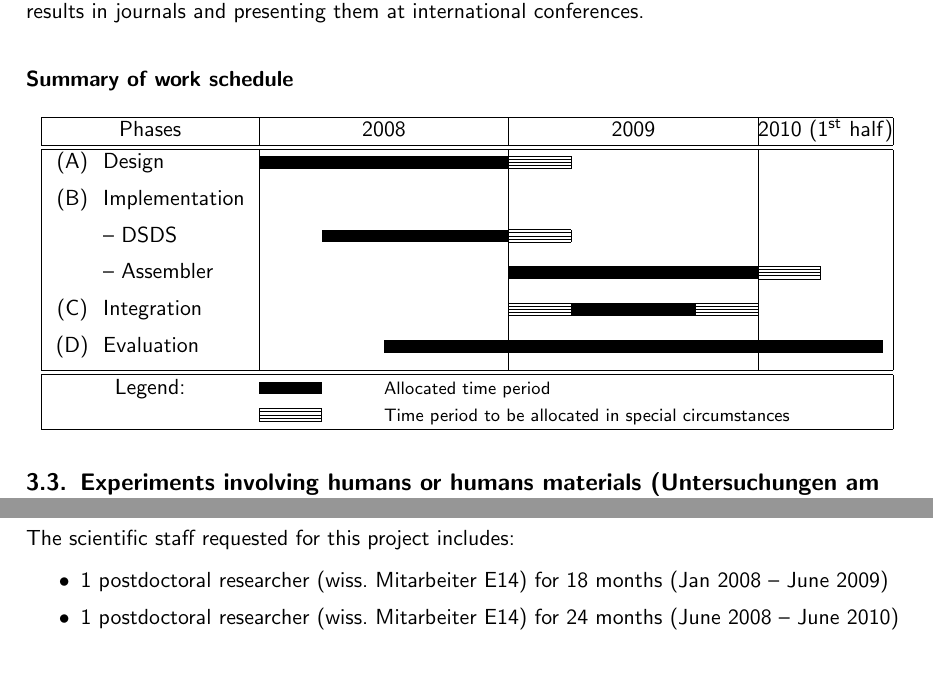
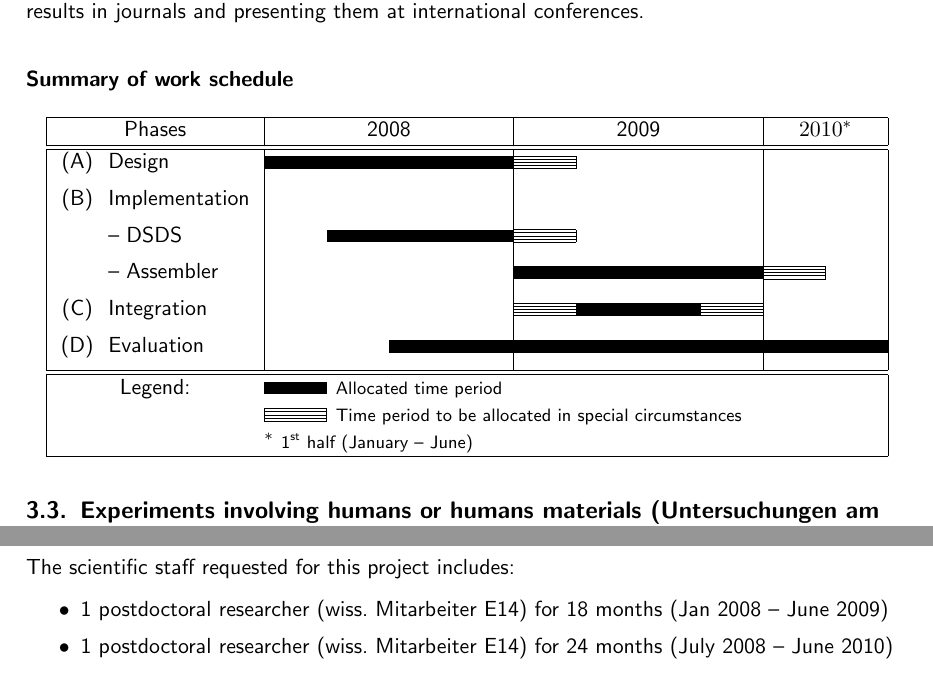
Before and after one commit to scarvalhojr/dfg2007, a LaTeX document (src/proposal.tex): two parts of page 11 of 19, joined at a grey line, cut so that both start at the same text. Compiled offline with pdfLaTeX; the source files are stored in an older character set and shown here as Unicode.

Commit message:
Sergio: changes to summary of schedule table; fixed starting date of second postdoc

```diff
--- a/src/proposal.tex
+++ b/src/proposal.tex
@@ -593,7 +593,7 @@ presenting them at international conferences.
 \multicolumn{2}{|c|}{Phases}
   & \multicolumn{1}{|c|}{2008}
     & \multicolumn{1}{|c|}{2009}
-      & \multicolumn{1}{|c|}{2010 (\nth{1} half)}\\
+      & \multicolumn{1}{|c|}{$2010^{\ast}$}\\
 \hline
 \hline
 (A) & Design
@@ -619,8 +619,10 @@ presenting them at international conferences.
       & \boxone\boxone \\[1ex]
 \hline
 \hline
-\multicolumn{2}{|c}{Legend:} & \multicolumn{3}{l|}{\footnotesize \boxone\nobox Allocated time period} \\
-\multicolumn{2}{|c}{}        & \multicolumn{3}{l|}{\footnotesize \boxtwo\nobox Time period to be allocated in special circumstances} \\
+\multicolumn{2}{|c}{Legend:} & \multicolumn{3}{l|}{\footnotesize \boxone \, Allocated time period} \\
+\multicolumn{2}{|c}{}        & \multicolumn{3}{l|}{\footnotesize \boxtwo \, Time period to be allocated in special circumstances} \\
+\multicolumn{2}{|c}{}        & \multicolumn{3}{l|}{$^{\ast}$ {\footnotesize \nth{1} half (January -- June)}} \\
+
 \hline
 \end{tabular}
 \end{center}
@@ -657,7 +659,7 @@ The scientific staff requested for this project includes:
 \item 1 postdoctoral researcher (wiss.\ Mitarbeiter E14)
         for 18 months (Jan 2008 -- June 2009)
 \item 1 postdoctoral researcher (wiss.\ Mitarbeiter E14)
-        for 24 months (June 2008 -- June 2010)
+        for 24 months (July 2008 -- June 2010)
 \item 2 programmers (stud.\ Hilfskraft, 10 h/Woche) for 27 months each
         (Apr 2008 -- June 2010)
 \end{itemize}
```
